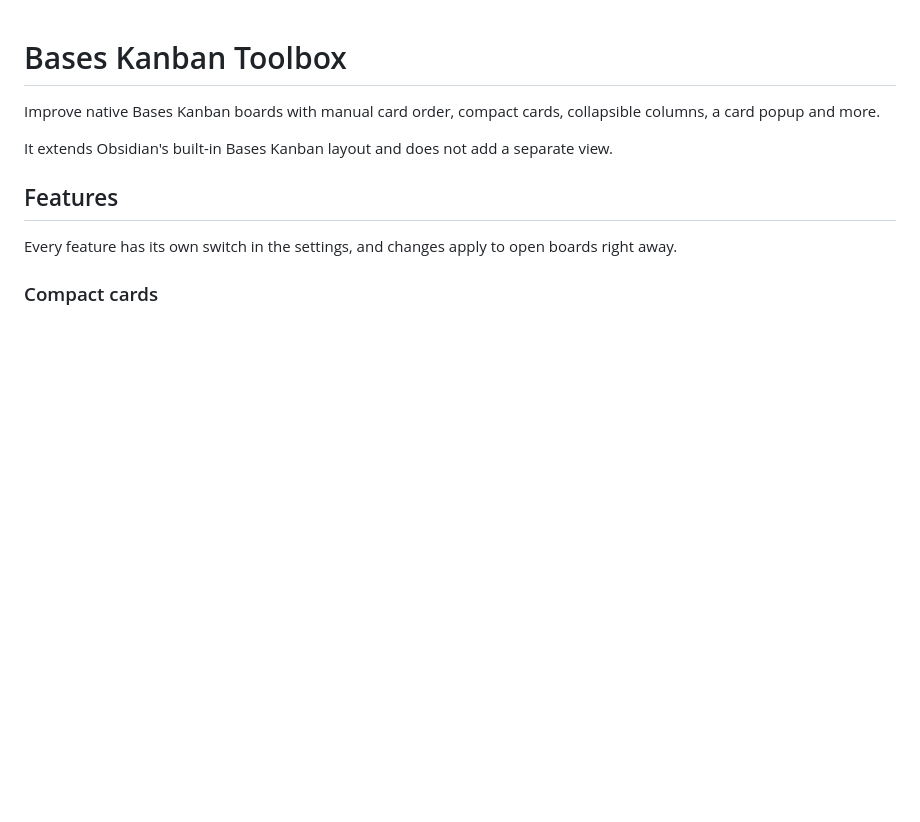
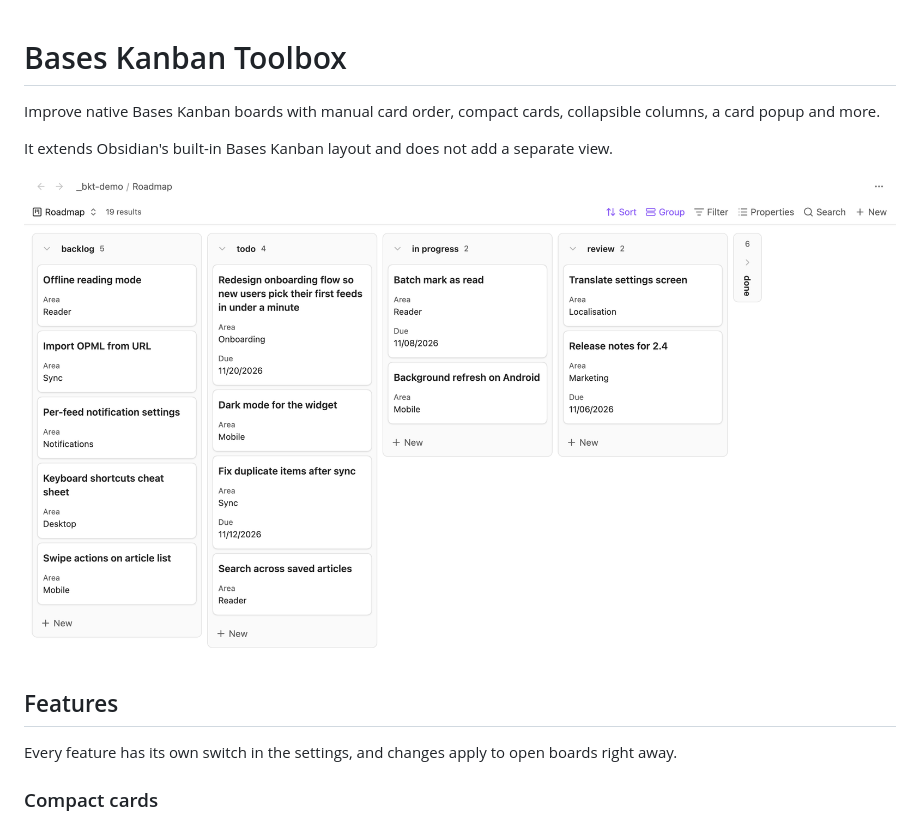
Before and after one commit to prof18/bases-kanban-toolbox, a Markdown page: README.md, the part around the change. Rendered like a GitHub page; pictures changed too: docs/screenshot.png (added); blank space fills up the shorter version.

Commit message:
docs: add board screenshot to README

```diff
--- a/README.md
+++ b/README.md
@@ -3,6 +3,8 @@
 Improve native Bases Kanban boards with manual card order, compact cards, collapsible columns, a card popup and more.
 
 It extends Obsidian's built-in Bases Kanban layout and does not add a separate view.
+
+![A Bases Kanban board with compact cards, fitted columns, an empty Due property hidden, and a collapsed done column](docs/screenshot.png)
 
 ## Features
 
```
